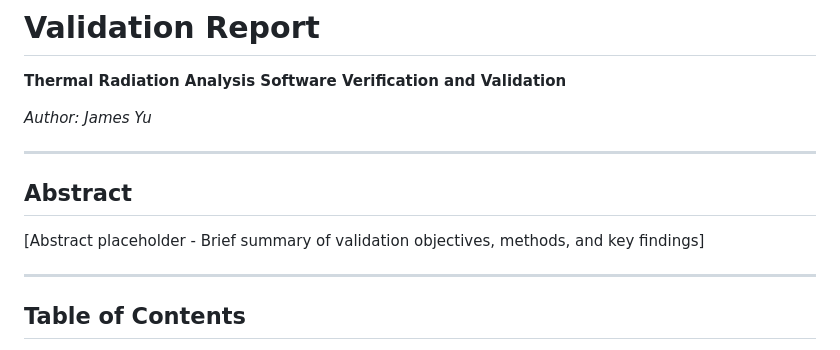
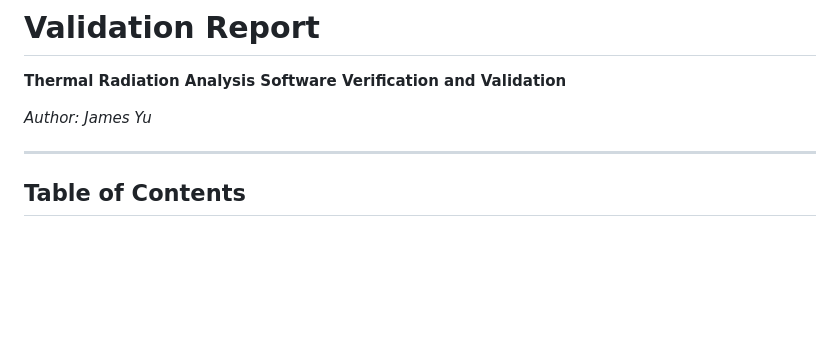
Before and after one commit to JamesXYu/TRA_3Dradiation, a Markdown page: TRA test/validation/validation.md, the part around the change. Drawn GitHub-style; blank space fills up the shorter version.

Commit message:
Remove abstract section from validation.md
Removed abstract section from validation document.

```diff
--- a/TRA test/validation/validation.md
+++ b/TRA test/validation/validation.md
@@ -3,12 +3,6 @@
 **Thermal Radiation Analysis Software Verification and Validation**
 
 *Author: James Yu*
-
----
-
-## Abstract
-
-[Abstract placeholder - Brief summary of validation objectives, methods, and key findings]
 
 ---
 
```
